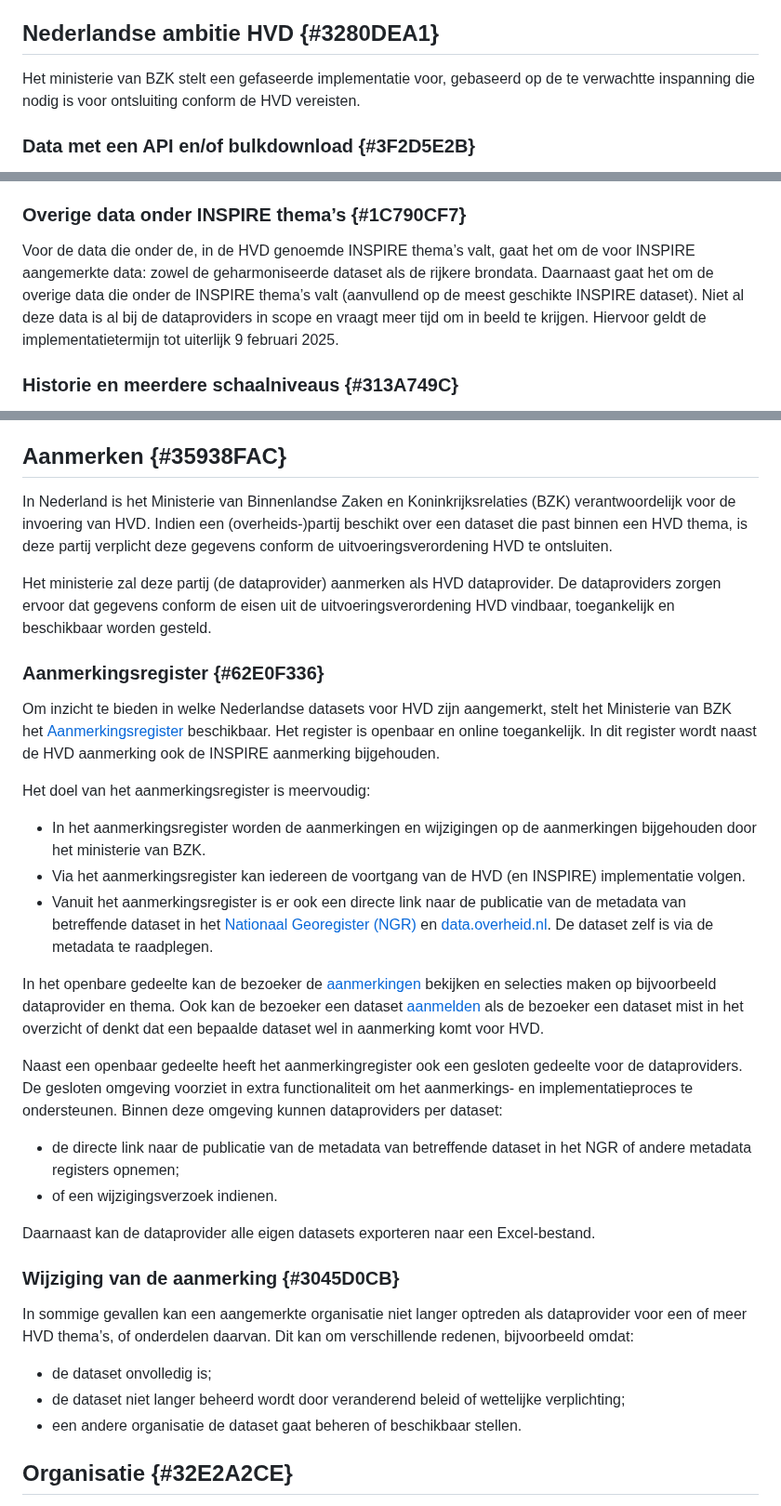
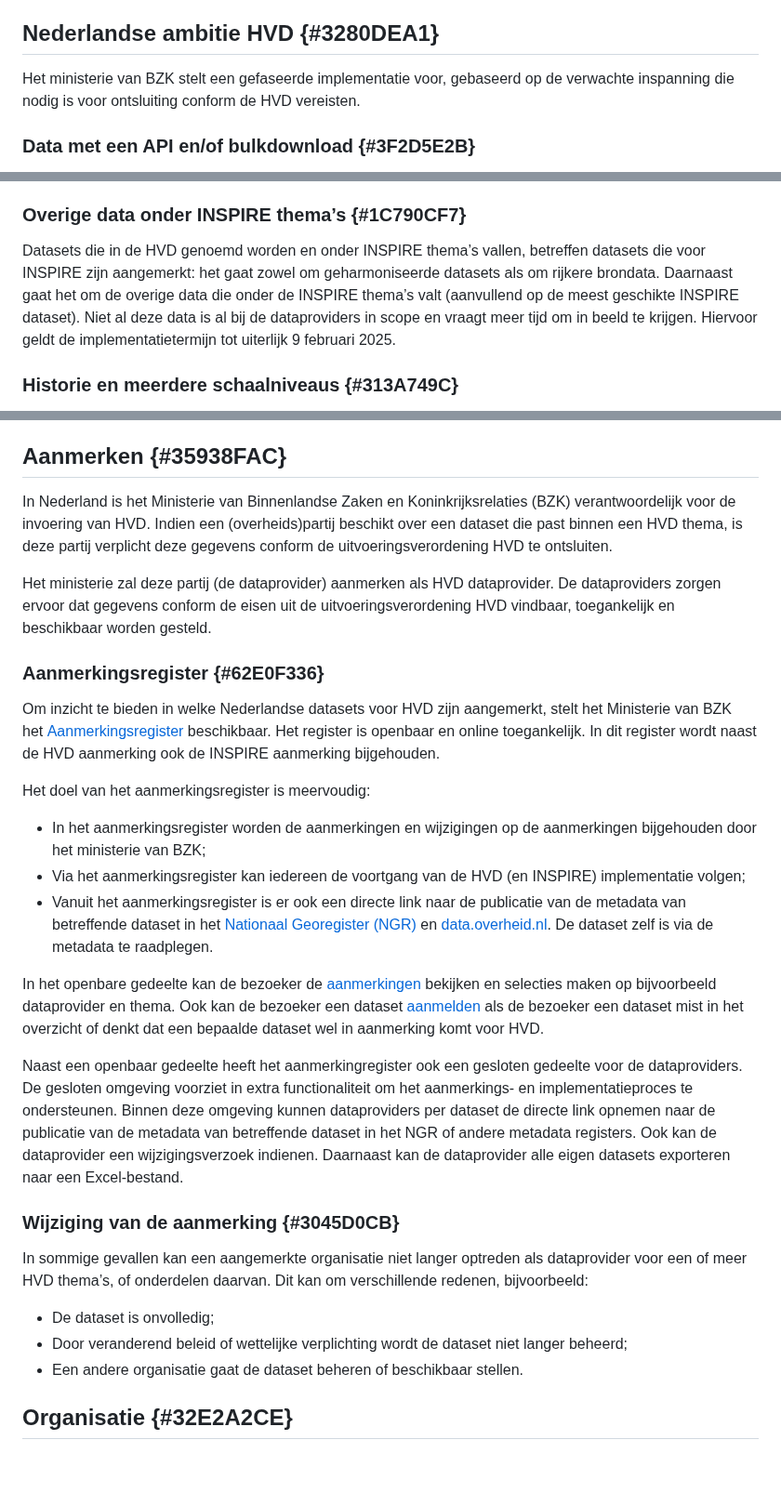
Before and after one commit to Geonovum/hvd, a Markdown page: section_002.md, 3 parts joined by grey strips. Shown at 93% size. Rendered like a GitHub page; blank space fills up the shorter version.

Commit message:
Update section_002.md - aanpassing na review Loic

```diff
--- a/section_002.md
+++ b/section_002.md
@@ -4,7 +4,7 @@ De uitvoeringsverordening HVD bepaalt in haar <a href='https://eur-lex.europa.eu
 
 ## Nederlandse ambitie HVD {#3280DEA1}
 
-Het ministerie van BZK stelt een gefaseerde implementatie voor, gebaseerd op de te verwachtte inspanning die nodig is voor ontsluiting conform de HVD vereisten. <br/>
+Het ministerie van BZK stelt een gefaseerde implementatie voor, gebaseerd op de verwachte inspanning die nodig is voor ontsluiting conform de HVD vereisten. <br/>
 ### Data met een API en/of bulkdownload {#3F2D5E2B}
 
 In Nederland zijn veel datasets die in de uitvoeringsverordening HVD zijn opgenomen al als open data via een API en/of als bulkdownload (Atom) beschikbaar. Dat zijn datasets die al voor INSPIRE worden ontsloten, datasets die al via landelijke voorzieningen worden ontsloten en ook de statistische en meteorologische data. De focus ligt eerst op het conform de HVD vereisten beschikbaar maken van deze data. De planning is om deze datasets uiterlijk voor 9 juni 2024 conform HVD vereisten beschikbaar te stellen.
@@ -19,7 +19,7 @@ In de eerste helft van 2024 zal er voor de dertigtal milieurichtlijnen, vallende
 
 ### Overige data onder INSPIRE thema’s {#1C790CF7}
 
-Voor de data die onder de, in de HVD genoemde INSPIRE thema’s valt, gaat het om de voor INSPIRE aangemerkte data: zowel de geharmoniseerde dataset als de rijkere brondata. Daarnaast gaat het om de overige data die onder de INSPIRE thema’s valt (aanvullend op de meest geschikte INSPIRE dataset). Niet al deze data is al bij de dataproviders in scope en vraagt meer tijd om in beeld te krijgen. Hiervoor geldt de implementatietermijn tot uiterlijk 9 februari 2025.
+Datasets die in de HVD genoemd worden en onder INSPIRE thema’s vallen, betreffen datasets die voor INSPIRE zijn aangemerkt: het gaat zowel om geharmoniseerde datasets als om rijkere brondata. Daarnaast gaat het om de overige data die onder de INSPIRE thema’s valt (aanvullend op de meest geschikte INSPIRE dataset). Niet al deze data is al bij de dataproviders in scope en vraagt meer tijd om in beeld te krijgen. Hiervoor geldt de implementatietermijn tot uiterlijk 9 februari 2025.
 
 ### Historie en meerdere schaalniveaus {#313A749C}
 
@@ -31,7 +31,7 @@ In de uitvoeringsverordening HVD wordt ingezet op het beschikbaar maken voor her
 
 ## Aanmerken {#35938FAC}
 
-In Nederland is het Ministerie van Binnenlandse Zaken en Koninkrijksrelaties (BZK) verantwoordelijk voor de invoering van HVD. Indien een (overheids-)partij beschikt over een dataset die past binnen een HVD thema, is deze partij verplicht deze gegevens conform de uitvoeringsverordening HVD te ontsluiten.<br/>
+In Nederland is het Ministerie van Binnenlandse Zaken en Koninkrijksrelaties (BZK) verantwoordelijk voor de invoering van HVD. Indien een (overheids)partij beschikt over een dataset die past binnen een HVD thema, is deze partij verplicht deze gegevens conform de uitvoeringsverordening HVD te ontsluiten.<br/>
 
 Het ministerie zal deze partij (de dataprovider) aanmerken als HVD dataprovider. De dataproviders zorgen ervoor dat gegevens conform de eisen uit de uitvoeringsverordening HVD vindbaar, toegankelijk en beschikbaar worden gesteld.<br/>
 
@@ -40,28 +40,22 @@ Het ministerie zal deze partij (de dataprovider) aanmerken als HVD dataprovider.
 Om inzicht te bieden in welke Nederlandse datasets voor HVD zijn aangemerkt, stelt het Ministerie van BZK het <a href='https://aanmerking.nl/' target='_blank'>Aanmerkingsregister</a> beschikbaar. Het register is openbaar en online toegankelijk. In dit register wordt naast de HVD aanmerking ook de INSPIRE aanmerking bijgehouden.<br/>
 
 Het doel van het aanmerkingsregister is meervoudig:<br/>
-<ul><li>In het aanmerkingsregister worden de aanmerkingen en wijzigingen op de aanmerkingen bijgehouden door het ministerie van BZK.</li>
-<li>Via het aanmerkingsregister kan iedereen de voortgang van de HVD (en INSPIRE) implementatie volgen.</li>
+<ul><li>In het aanmerkingsregister worden de aanmerkingen en wijzigingen op de aanmerkingen bijgehouden door het ministerie van BZK;</li>
+<li>Via het aanmerkingsregister kan iedereen de voortgang van de HVD (en INSPIRE) implementatie volgen;</li>
 <li>Vanuit het aanmerkingsregister is er ook een directe link naar de publicatie van de metadata van betreffende dataset in het <a href='http://www.nationaalgeoregister.nl/' target='_blank'>Nationaal Georegister (NGR)</a> en <a href='https://data.overheid.nl/ 'target='_blank'>data.overheid.nl</a>. De dataset zelf is via de metadata te raadplegen.</li>
 </ul>
 
 In het openbare gedeelte kan de bezoeker de <a href='https://aanmerking.nl/aanmerkingsregister' target='_blank'>aanmerkingen</a> bekijken en selecties maken op bijvoorbeeld dataprovider en thema. Ook kan de bezoeker een dataset <a href='https://aanmerking.nl/aanmelden-dataset' target='_blank'>aanmelden</a> als de bezoeker een dataset mist in het overzicht of denkt dat een bepaalde dataset wel in aanmerking komt voor HVD.<br/>
 
-Naast een openbaar gedeelte heeft het aanmerkingregister ook een gesloten gedeelte voor de dataproviders. De gesloten omgeving voorziet in extra functionaliteit om het aanmerkings- en implementatieproces te ondersteunen. Binnen deze omgeving kunnen dataproviders per dataset:<br/>
-
-<ul><li>de directe link naar de publicatie van de metadata van betreffende dataset in het NGR of andere metadata registers opnemen;</li>
-<li>of een wijzigingsverzoek indienen.</li>
-</ul>
-
-Daarnaast kan de dataprovider alle eigen datasets exporteren naar een Excel-bestand.
+Naast een openbaar gedeelte heeft het aanmerkingregister ook een gesloten gedeelte voor de dataproviders. De gesloten omgeving voorziet in extra functionaliteit om het aanmerkings- en implementatieproces te ondersteunen. Binnen deze omgeving kunnen dataproviders per dataset de directe link opnemen naar de publicatie van de metadata van betreffende dataset in het NGR of andere metadata registers. Ook kan de dataprovider een wijzigingsverzoek indienen. Daarnaast kan de dataprovider alle eigen datasets exporteren naar een Excel-bestand.<br/>
 
 ### Wijziging van de aanmerking {#3045D0CB}
 
-In sommige gevallen kan een aangemerkte organisatie niet langer optreden als dataprovider voor een of meer HVD thema’s, of onderdelen daarvan. Dit kan om verschillende redenen, bijvoorbeeld omdat:<br/>
+In sommige gevallen kan een aangemerkte organisatie niet langer optreden als dataprovider voor een of meer HVD thema’s, of onderdelen daarvan. Dit kan om verschillende redenen, bijvoorbeeld:<br/>
 
-<ul><li>de dataset onvolledig is;</li>
-<li>de dataset niet langer beheerd wordt door veranderend beleid of wettelijke verplichting;</li>
-<li>een andere organisatie de dataset gaat beheren of beschikbaar stellen.</li>
+<ul><li>De dataset is onvolledig;</li>
+<li>Door veranderend beleid of wettelijke verplichting wordt de dataset niet langer beheerd;</li>
+<li>Een andere organisatie gaat de dataset beheren of beschikbaar stellen.</li>
 </ul>
 
 <!-- In de onderstaande figuur staat welke stappen doorlopen moeten worden om een aanmerking te wijzigen. Via het gesloten gedeelte van het  aanmerkingsregister kan de dataprovider een wijzigingsverzoek indienen. -->
```
